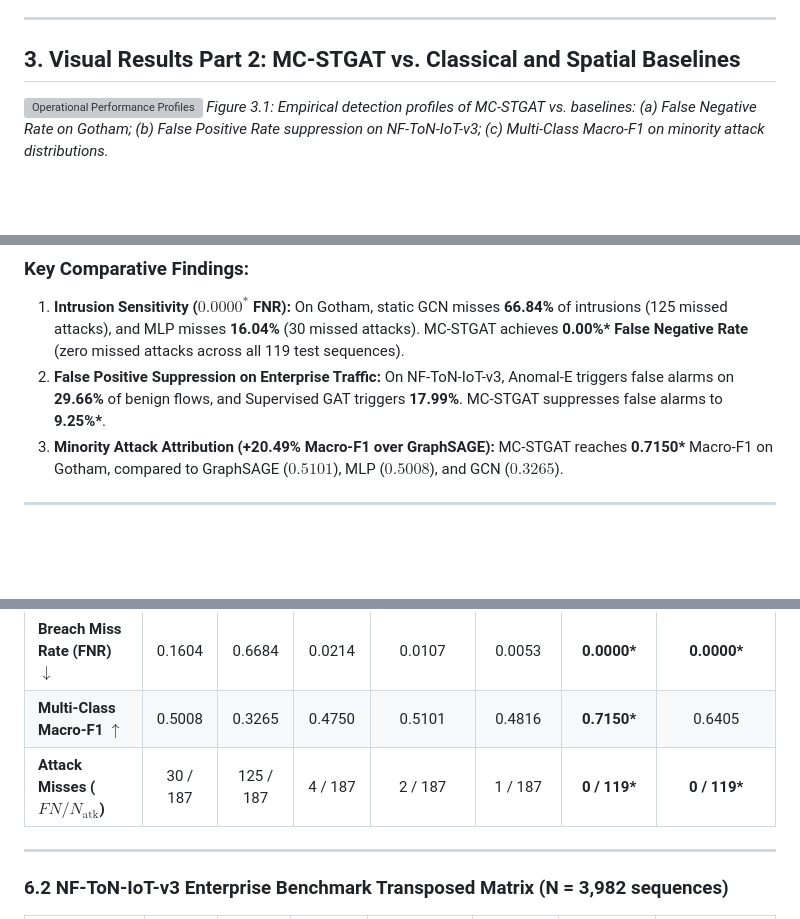
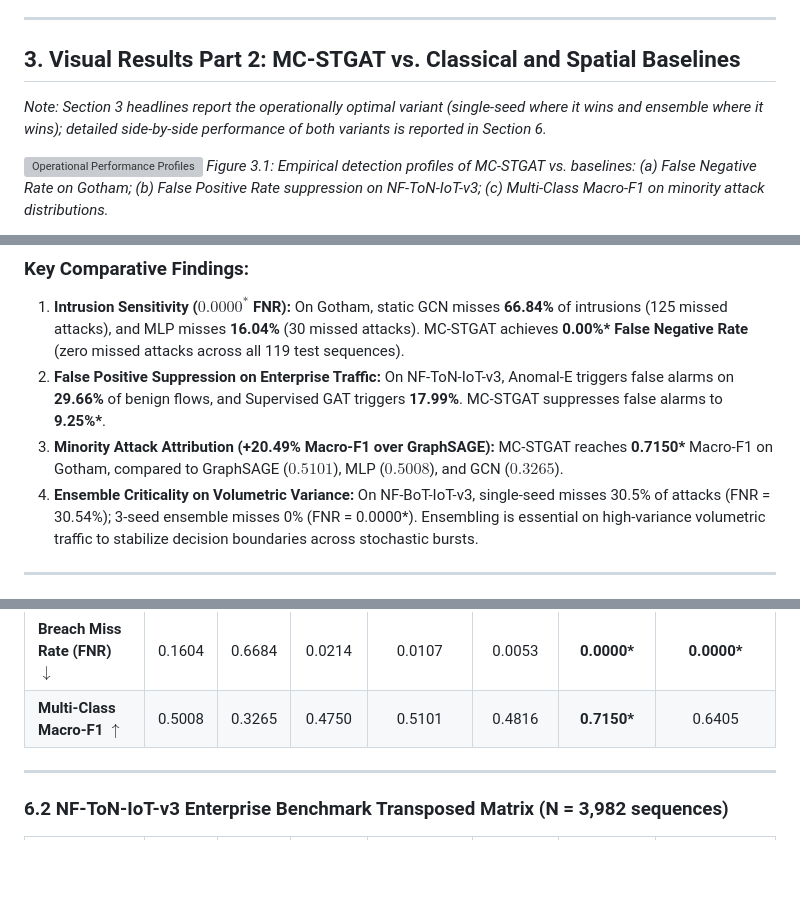
Before and after one commit to asicoltd/MC-STGAT-IDS, a Markdown page: report_transposed.md, 3 parts joined by grey strips. GitHub-like rendering; blank space fills up the shorter version; grey boxes are pictures that could not be loaded.

```diff
--- a/report_transposed.md
+++ b/report_transposed.md
@@ -59,6 +61,8 @@ This research report evaluates **MC-STGAT-IDS** across three distinct IoT intrus
 
 ## 3. Visual Results Part 2: MC-STGAT vs. Classical and Spatial Baselines
 
+*Note: Section 3 headlines report the operationally optimal variant (single-seed where it wins and ensemble where it wins); detailed side-by-side performance of both variants is reported in Section 6.*
+
 ![Operational Performance Profiles](figures/operational_superiority_triad.png)
 *Figure 3.1: Empirical detection profiles of MC-STGAT vs. baselines: (a) False Negative Rate on Gotham; (b) False Positive Rate suppression on NF-ToN-IoT-v3; (c) Multi-Class Macro-F1 on minority attack distributions.*
 
@@ -72,6 +76,7 @@ This research report evaluates **MC-STGAT-IDS** across three distinct IoT intrus
 1. **Intrusion Sensitivity ($0.0000^*$ FNR):** On Gotham, static GCN misses **66.84%** of intrusions (125 missed attacks), and MLP misses **16.04%** (30 missed attacks). MC-STGAT achieves **0.00%\* False Negative Rate** (zero missed attacks across all 119 test sequences).
 2. **False Positive Suppression on Enterprise Traffic:** On NF-ToN-IoT-v3, Anomal-E triggers false alarms on **29.66%** of benign flows, and Supervised GAT triggers **17.99%**. MC-STGAT suppresses false alarms to **9.25%\***.
 3. **Minority Attack Attribution (+20.49% Macro-F1 over GraphSAGE):** MC-STGAT reaches **0.7150\*** Macro-F1 on Gotham, compared to GraphSAGE ($0.5101$), MLP ($0.5008$), and GCN ($0.3265$).
+4. **Ensemble Criticality on Volumetric Variance:** On NF-BoT-IoT-v3, single-seed misses 30.5% of attacks (FNR = 30.54%); 3-seed ensemble misses 0% (FNR = 0.0000*). Ensembling is essential on high-variance volumetric traffic to stabilize decision boundaries across stochastic bursts.
 
 ---
 
@@ -128,7 +133,6 @@ Standardized Integrated Gradients across test instances reveal distinct, physica
 | **False Alarm Rate (FPR)** $\downarrow$ | 0.0173 | 0.0050 | 0.0223 | **0.0025\*** | 0.0198 | 0.0033 | 0.0066 |
 | **Breach Miss Rate (FNR)** $\downarrow$ | 0.1604 | 0.6684 | 0.0214 | 0.0107 | 0.0053 | **0.0000\*** | **0.0000\*** |
 | **Multi-Class Macro-F1** $\uparrow$ | 0.5008 | 0.3265 | 0.4750 | 0.5101 | 0.4816 | **0.7150\*** | 0.6405 |
-| **Attack Misses ($FN / N_{\text{atk}}$)** | 30 / 187 | 125 / 187 | 4 / 187 | 2 / 187 | 1 / 187 | **0 / 119\*** | **0 / 119\*** |
 
 ---
 
```
Also changed, not shown: other parts of report_transposed.md (+6 -3 lines).
